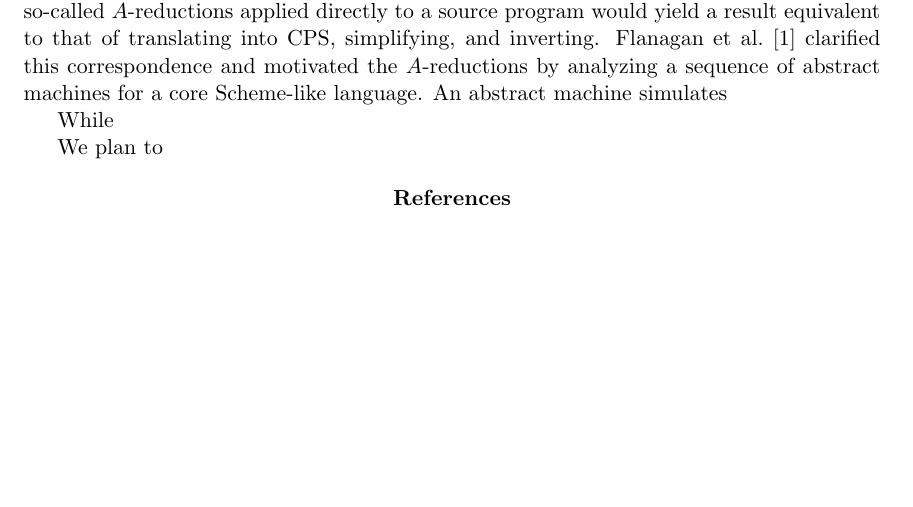
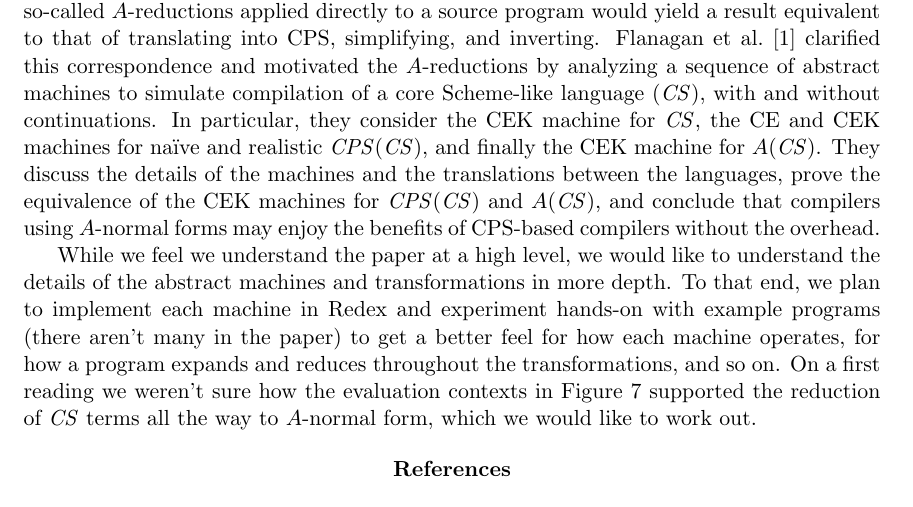
Before and after one commit to esilkensen/cwc, a LaTeX document (docs/proposal2.tex): part of the page, cut so that both start at the same text, the shorter picture padded with empty space. Compiled offline with pdfLaTeX.

Commit message:
some ideas

```diff
--- a/docs/proposal2.tex
+++ b/docs/proposal2.tex
@@ -31,15 +31,32 @@ reduce (and effectively invert).
 of so-called $A$-reductions applied directly to a source program would yield
 a result equivalent  to that of translating into CPS, simplifying,
 and inverting. \citet{Flanagan:1993fk} clarified this correspondence and
-motivated the $A$-reductions by analyzing a sequence of abstract machines for
-a core Scheme-like language. An abstract machine simulates
+motivated the $A$-reductions by analyzing a sequence of abstract machines to
+simulate compilation of a core Scheme-like language ($\mathit{CS}$), with and
+without continuations. In particular, they consider the CEK machine for
+$\mathit{CS}$, the CE and CEK machines for na\"{\i}ve and realistic
+$\mathit{CPS}(\mathit{CS})$, and finally the CEK machine for $A(\mathit{CS})$.
+They discuss the details of the machines and the translations between the
+languages, prove the equivalence of the CEK machines for
+$\mathit{CPS}(\mathit{CS})$ and $A(\mathit{CS})$, and conclude that compilers
+using $A$-normal forms may enjoy the benefits of CPS-based compilers without
+the overhead.
 
 % (2) State which aspects of the paper you would like to understand in depth.
-While
-
 % (3) Explain which tools (Redex and otherwise) you wish to use to model the
 % paper's insights so that you gain the desired insight.
-We plan to
+While we feel we understand the paper at a high level, we would like to
+understand the details of the abstract machines and transformations in
+more depth. To that end, we plan to implement each machine in Redex and
+experiment hands-on with example programs (there aren't many in the paper)
+to get a better feel for how each machine operates, for how a program
+expands and reduces throughout the transformations, and so on. On a first
+reading we weren't sure how the evaluation contexts in Figure 7 supported the
+reduction of $\mathit{CS}$ terms all the way to $A$-normal form, which we
+would like to work out.
+
+%TODO: Should probably be more specific about details, about what we could try
+%to understand; maybe should be more quick to details in the summary, too.
 
 % \pagebreak
 
```
